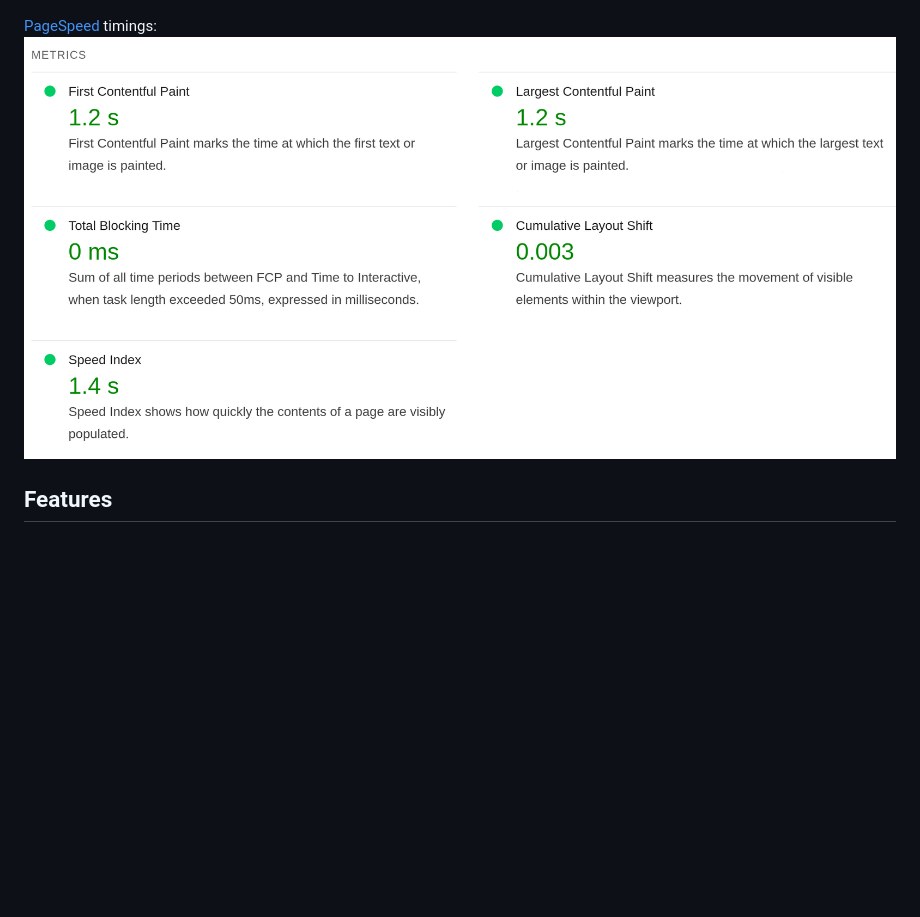
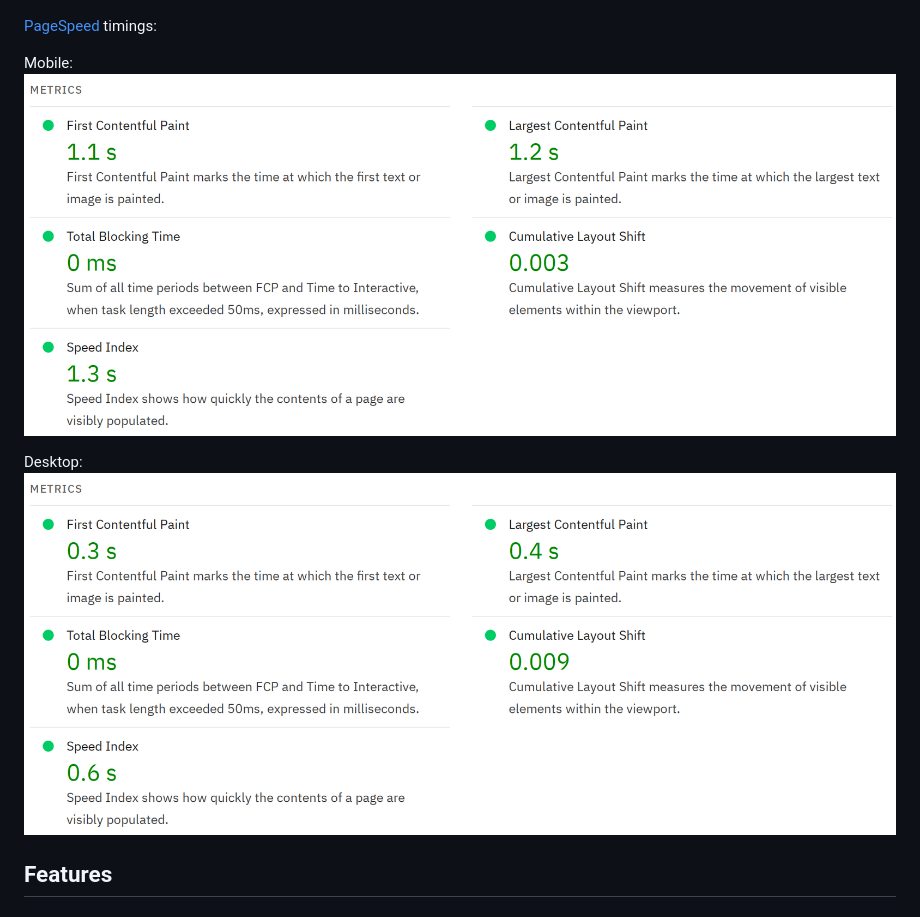
Before and after one commit to saloniamatteo/salonia.it, a Markdown page: README.md, the part around the change. Drawn GitHub-style; pictures changed too: Pictures/pagespeed-desktop.png (added), Pictures/pagespeed-mobile.png (added), Pictures/pagespeed.png (deleted); blank space fills up the shorter version.

Commit message:
Update pagespeed timings

```diff
--- a/README.md
+++ b/README.md
@@ -17,7 +17,12 @@ Loaded network resources + time:
 ![network](Pictures/network.png)
 
 [PageSpeed](https://pagespeed.web.dev) timings:
-![pagespeed](Pictures/pagespeed.png)
+
+Mobile:
+![pagespeed-mobile](Pictures/pagespeed-mobile.png)
+
+Desktop:
+![pagespeed-desktop](Pictures/pagespeed-desktop.png)
 
 ## Features
 ### AbuseIPDB
```
